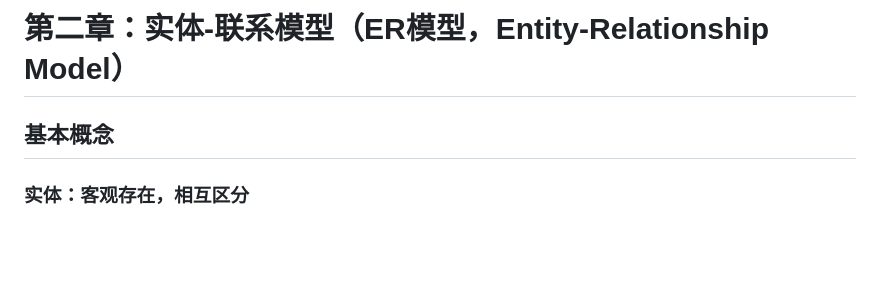
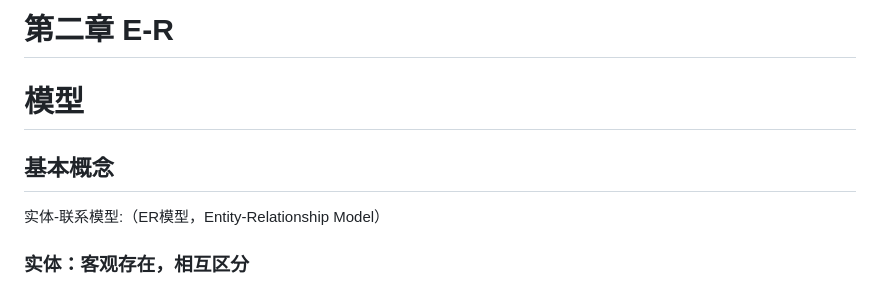
Before and after one commit to EmptyBlueBox/Introduction_to_Database_Systems-clj-2024Spring-PKU, a Markdown page: notes/2.ER模型.md, the part around the change. Drawn GitHub-style; blank space fills up the shorter version.

Commit message:
🐛 fix: notes

```diff
--- a/notes/2.ER模型.md
+++ b/notes/2.ER模型.md
@@ -1,6 +1,10 @@
-# 第二章：实体-联系模型（ER模型，Entity-Relationship Model）
+# 第二章 E-R
+
+# 模型
 
 ## 基本概念
+
+实体-联系模型:（ER模型，Entity-Relationship Model）
 
 ### 实体：客观存在，相互区分
 
```
Also changed, not shown: notes/1.数据库系统简介.md (+1 -1 lines), notes/7.关系规范化.md (+6 -0 lines).
